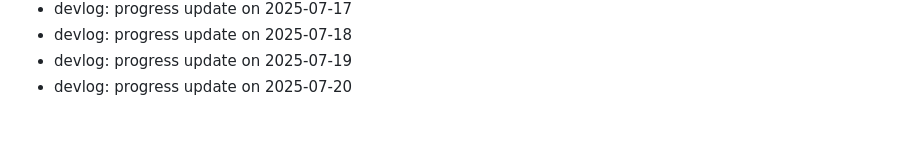
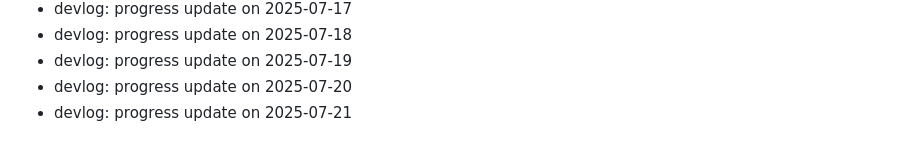
Before and after one commit to ParkerMartina/imxieyi, a Markdown page: DEVLOG.md, the part around the change. GitHub-like rendering.

Commit message:
docs: devlog 2025-07-21

```diff
--- a/DEVLOG.md
+++ b/DEVLOG.md
@@ -379,3 +379,4 @@ Backfill2 Day 108
 - devlog: progress update on 2025-07-18
 - devlog: progress update on 2025-07-19
 - devlog: progress update on 2025-07-20
+- devlog: progress update on 2025-07-21
```
